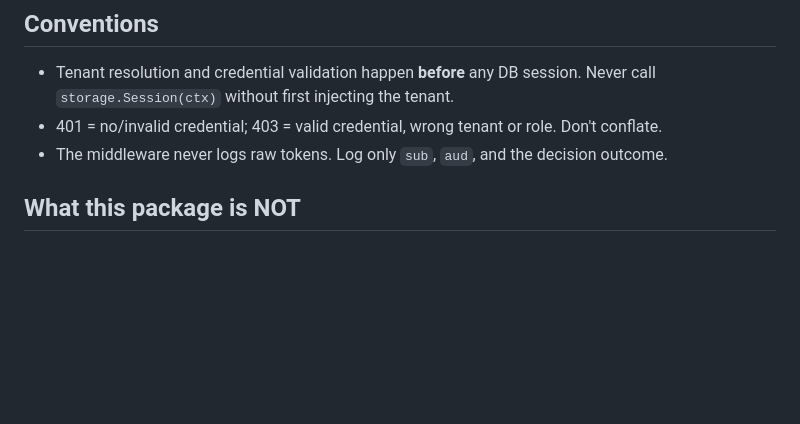
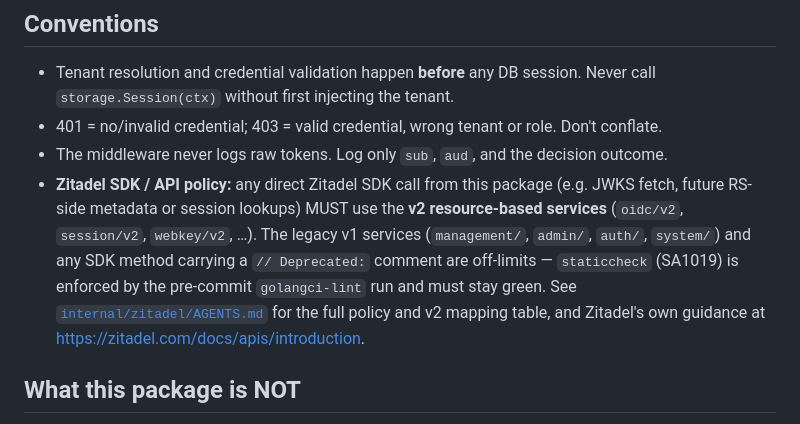
Before and after one commit to Belphemur/limen, a Markdown page: internal/auth/AGENTS.md, the part around the change. Drawn GitHub-style; blank space fills up the shorter version.

```diff
--- a/internal/auth/AGENTS.md
+++ b/internal/auth/AGENTS.md
@@ -107,6 +107,16 @@ Target middleware responsibilities:
   role. Don't conflate.
 - The middleware never logs raw tokens. Log only `sub`, `aud`, and the
   decision outcome.
+- **Zitadel SDK / API policy:** any direct Zitadel SDK call from this
+  package (e.g. JWKS fetch, future RS-side metadata or session lookups)
+  MUST use the **v2 resource-based services** (`oidc/v2`, `session/v2`,
+  `webkey/v2`, …). The legacy v1 services (`management/`, `admin/`,
+  `auth/`, `system/`) and any SDK method carrying a `// Deprecated:`
+  comment are off-limits — `staticcheck` (SA1019) is enforced by the
+  pre-commit `golangci-lint` run and must stay green. See
+  [`internal/zitadel/AGENTS.md`](../zitadel/AGENTS.md#zitadel-sdk--api-policy--read-before-touching-code)
+  for the full policy and v2 mapping table, and Zitadel's own guidance
+  at <https://zitadel.com/docs/apis/introduction>.
 
 ## What this package is NOT
 
```
Also changed, not shown: internal/zitadel/AGENTS.md (added, +115 -0 lines).
